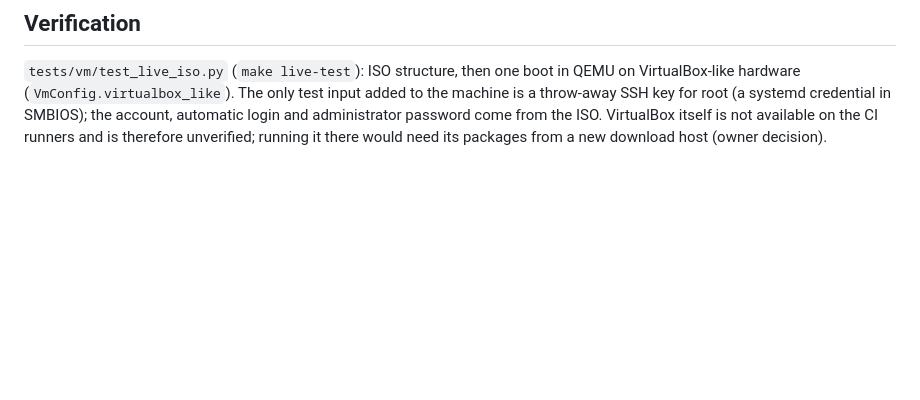
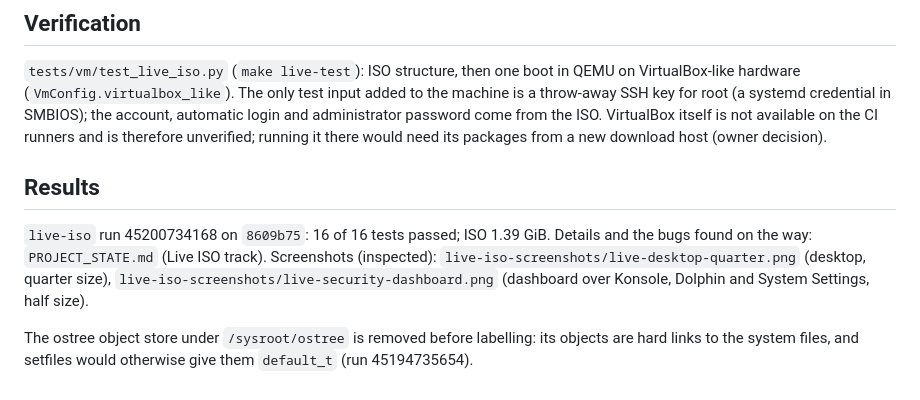
Before and after one commit to ben10-games/AEGIS-OS, a Markdown page: docs/architecture/live-iso.md, the part around the change. Rendered like a GitHub page; blank space fills up the shorter version.

```diff
--- a/docs/architecture/live-iso.md
+++ b/docs/architecture/live-iso.md
@@ -61,3 +61,15 @@ machine is a throw-away SSH key for root (a systemd credential in SMBIOS); the a
 automatic login and administrator password come from the ISO. VirtualBox itself is not
 available on the CI runners and is therefore unverified; running it there would need
 its packages from a new download host (owner decision).
+
+## Results
+
+`live-iso` run 45200734168 on `8609b75`: 16 of 16 tests passed; ISO 1.39 GiB. Details
+and the bugs found on the way: `PROJECT_STATE.md` (Live ISO track). Screenshots
+(inspected): `live-iso-screenshots/live-desktop-quarter.png` (desktop, quarter size),
+`live-iso-screenshots/live-security-dashboard.png` (dashboard over Konsole, Dolphin and
+System Settings, half size).
+
+The ostree object store under `/sysroot/ostree` is removed before labelling: its objects
+are hard links to the system files, and setfiles would otherwise give them `default_t`
+(run 45194735654).
```
Also changed, not shown: PROJECT_STATE.md (+19 -2 lines), VIRTUALBOX_GUIDE.md (+1 -1 lines), docs/architecture/live-iso-screenshots/live-desktop-quarter.png (added), docs/architecture/live-iso-screenshots/live-security-dashboard.png (added).
